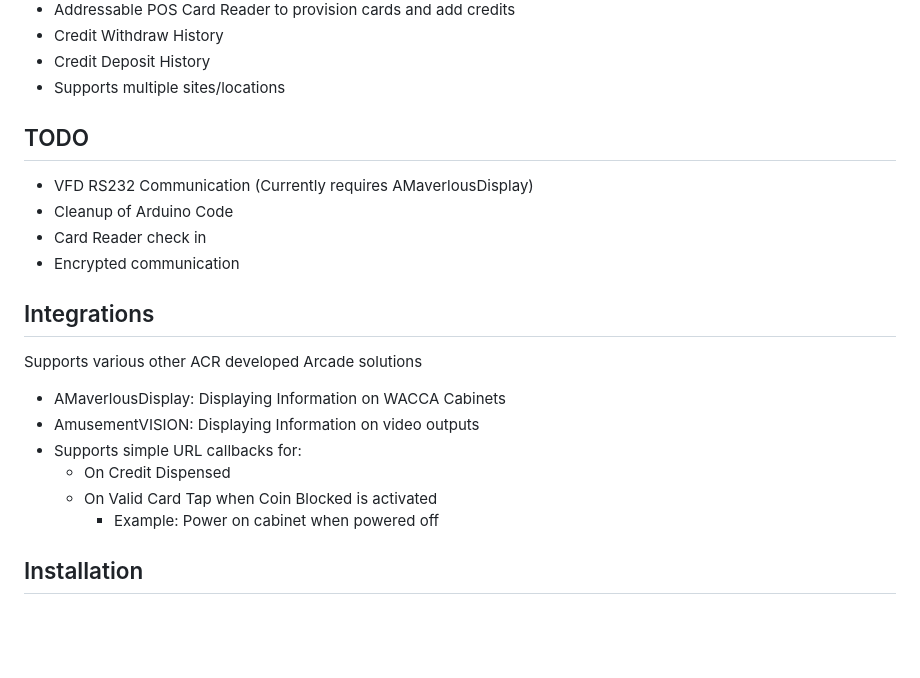
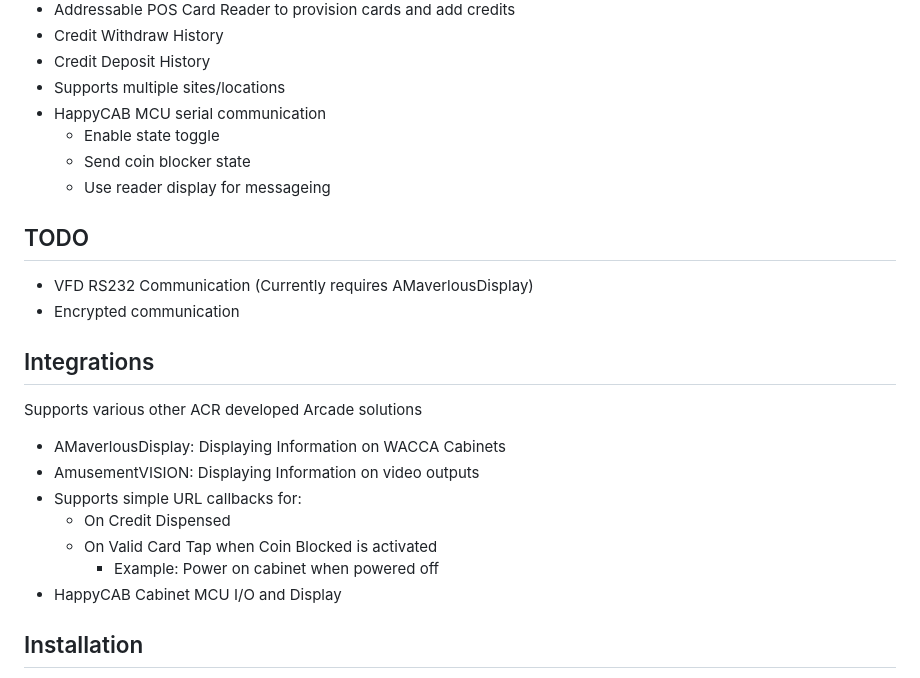
Before and after one commit to UiharuKazari2008/openCreditIC, a Markdown page: README.md, the part around the change. Drawn GitHub-style; blank space fills up the shorter version.

```diff
--- a/README.md
+++ b/README.md
@@ -27,11 +27,13 @@ Please create issues to address feature requests and report bugs.
 * Credit Withdraw History
 * Credit Deposit History
 * Supports multiple sites/locations
+* HappyCAB MCU serial communication
+  * Enable state toggle
+  * Send coin blocker state
+  * Use reader display for messageing
 
 ## TODO
 * VFD RS232 Communication (Currently requires AMaverlousDisplay)
-* Cleanup of Arduino Code
-* Card Reader check in
 * Encrypted communication
 
 ## Integrations
@@ -42,6 +44,7 @@ Supports various other ACR developed Arcade solutions
   - On Credit Dispensed
   - On Valid Card Tap when Coin Blocked is activated
     - Example: Power on cabinet when powered off
+- HappyCAB Cabinet MCU I/O and Display
 
 ## Installation
 1. Install NodeJS on your system of choice
```
